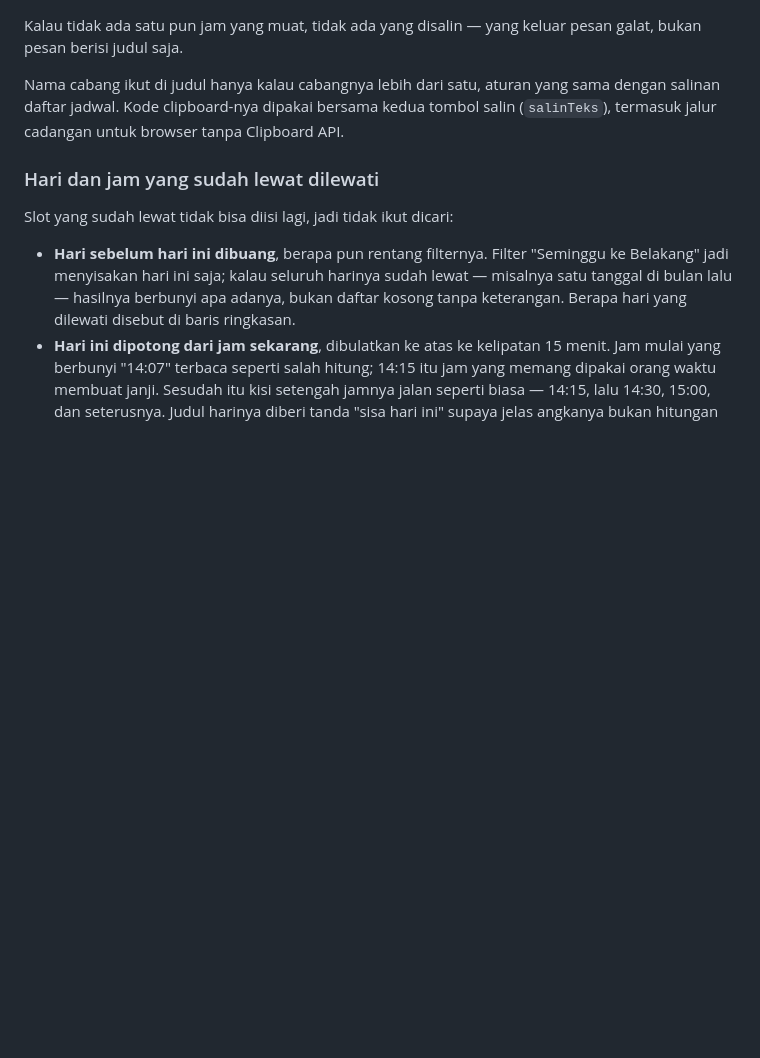
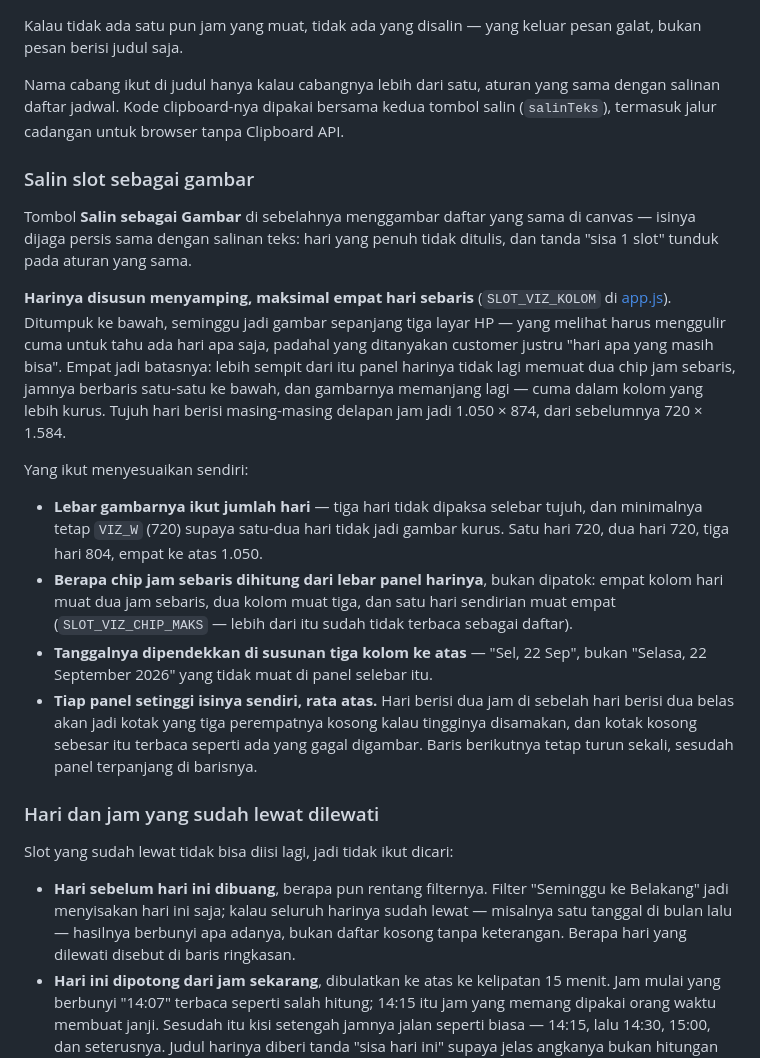
Before and after one commit to arlian/appointment-scheduler-firebase, a Markdown page: README.md, the part around the change. Rendered like a GitHub page; blank space fills up the shorter version.

Commit message:
catat susunan grid gambar slot kosong

```diff
--- a/README.md
+++ b/README.md
@@ -665,6 +665,38 @@ sama dengan salinan daftar jadwal. Kode clipboard-nya dipakai bersama kedua
 tombol salin (`salinTeks`), termasuk jalur cadangan untuk browser tanpa
 Clipboard API.
 
+### Salin slot sebagai gambar
+
+Tombol **Salin sebagai Gambar** di sebelahnya menggambar daftar yang sama di
+canvas — isinya dijaga persis sama dengan salinan teks: hari yang penuh tidak
+ditulis, dan tanda "sisa 1 slot" tunduk pada aturan yang sama.
+
+**Harinya disusun menyamping, maksimal empat hari sebaris** (`SLOT_VIZ_KOLOM`
+di [app.js](app.js)). Ditumpuk ke bawah, seminggu jadi gambar sepanjang tiga
+layar HP — yang melihat harus menggulir cuma untuk tahu ada hari apa saja,
+padahal yang ditanyakan customer justru "hari apa yang masih bisa". Empat jadi
+batasnya: lebih sempit dari itu panel harinya tidak lagi memuat dua chip jam
+sebaris, jamnya berbaris satu-satu ke bawah, dan gambarnya memanjang lagi —
+cuma dalam kolom yang lebih kurus. Tujuh hari berisi masing-masing delapan jam
+jadi 1.050 × 874, dari sebelumnya 720 × 1.584.
+
+Yang ikut menyesuaikan sendiri:
+
+- **Lebar gambarnya ikut jumlah hari** — tiga hari tidak dipaksa selebar tujuh,
+  dan minimalnya tetap `VIZ_W` (720) supaya satu-dua hari tidak jadi gambar
+  kurus. Satu hari 720, dua hari 720, tiga hari 804, empat ke atas 1.050.
+- **Berapa chip jam sebaris dihitung dari lebar panel harinya**, bukan dipatok:
+  empat kolom hari muat dua jam sebaris, dua kolom muat tiga, dan satu hari
+  sendirian muat empat (`SLOT_VIZ_CHIP_MAKS` — lebih dari itu sudah tidak
+  terbaca sebagai daftar).
+- **Tanggalnya dipendekkan di susunan tiga kolom ke atas** — "Sel, 22 Sep",
+  bukan "Selasa, 22 September 2026" yang tidak muat di panel selebar itu.
+- **Tiap panel setinggi isinya sendiri, rata atas.** Hari berisi dua jam di
+  sebelah hari berisi dua belas akan jadi kotak yang tiga perempatnya kosong
+  kalau tingginya disamakan, dan kotak kosong sebesar itu terbaca seperti ada
+  yang gagal digambar. Baris berikutnya tetap turun sekali, sesudah panel
+  terpanjang di barisnya.
+
 ### Hari dan jam yang sudah lewat dilewati
 
 Slot yang sudah lewat tidak bisa diisi lagi, jadi tidak ikut dicari:
```
